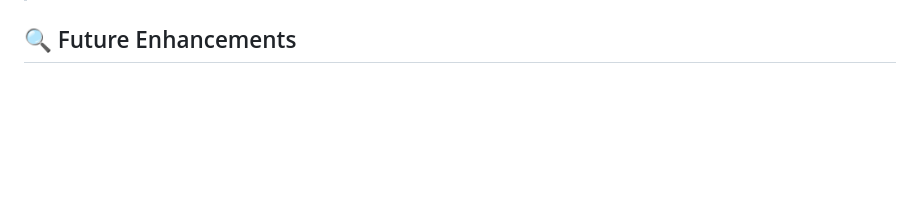
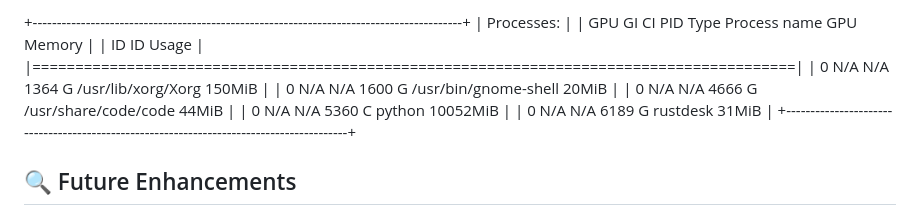
Before and after one commit to Sanjay1712KSK/Cattle-Go, a Markdown page: README.md, the part around the change printed below. Rendered like a GitHub page; blank space fills up the shorter version.

Commit message:
Document GPU resource usage in README
Added resource usage information for NVIDIA GPU.

```diff
--- a/README.md
+++ b/README.md
@@ -118,4 +130,15 @@ You can try the CattleGo app on your Android device using our **pre-release APK*
 
++-----------------------------------------------------------------------------------------+
+| Processes:                                                                              |
+|  GPU   GI   CI              PID   Type   Process name                        GPU Memory |
+|        ID   ID                                                               Usage      |
+|=========================================================================================|
+|    0   N/A  N/A            1364      G   /usr/lib/xorg/Xorg                      150MiB |
+|    0   N/A  N/A            1600      G   /usr/bin/gnome-shell                     20MiB |
+|    0   N/A  N/A            4666      G   /usr/share/code/code                     44MiB |
+|    0   N/A  N/A            5360      C   python                                10052MiB |
+|    0   N/A  N/A            6189      G   rustdesk                                 31MiB |
++-----------------------------------------------------------------------------------------+
 
 ## 🔍 Future Enhancements
 
```
Also changed, not shown: other parts of README.md (+12 -0 lines).
